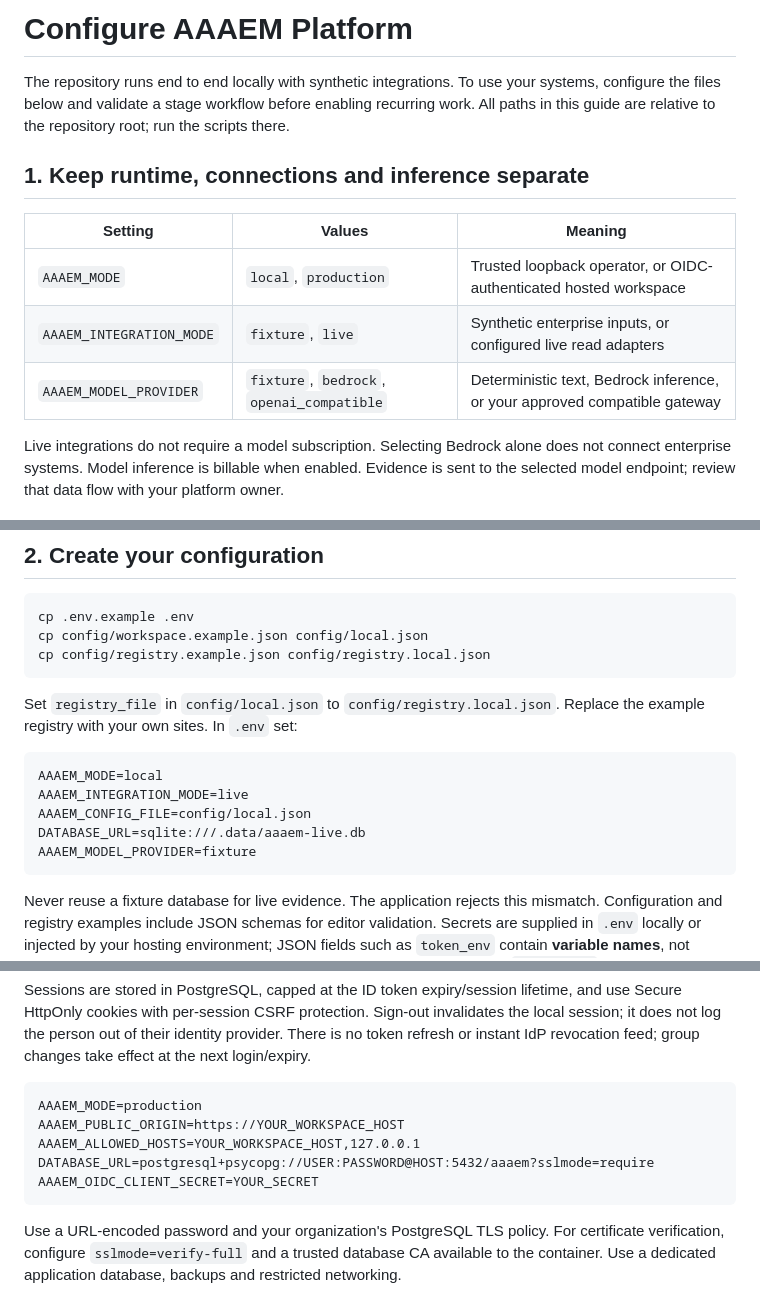
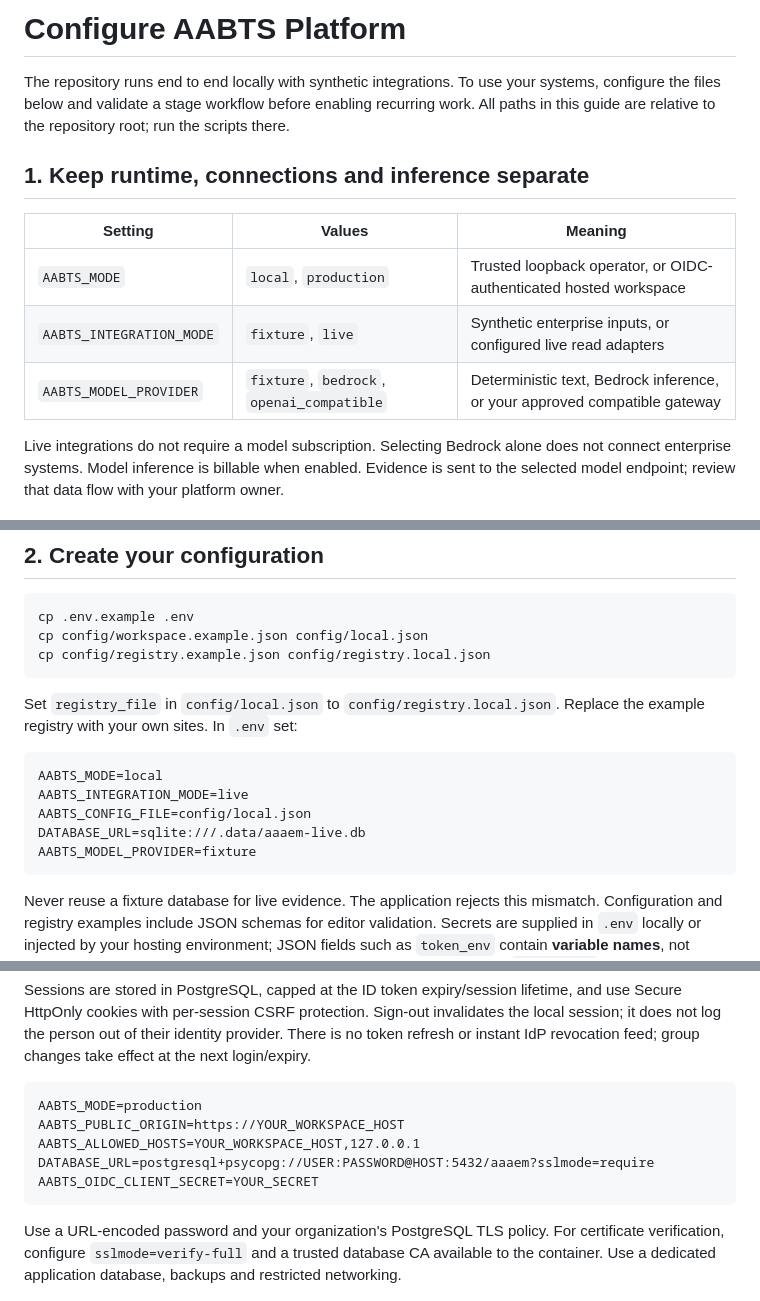
Before and after one commit to ramkarthik77/agentic-platform, a Markdown page: docs/SETUP.md, 3 parts joined by grey strips. Drawn GitHub-style.

Commit message:
Rebrand AABTS product-facing references in docs/SETUP.md

````diff
--- a/docs/SETUP.md
+++ b/docs/SETUP.md
@@ -1,4 +1,4 @@
-# Configure AAAEM Platform
+# Configure AABTS Platform
 
 The repository runs end to end locally with synthetic integrations. To use your systems, configure the files below and validate a stage workflow before enabling recurring work. All paths in this guide are relative to the repository root; run the scripts there.
 
@@ -6,9 +6,9 @@ The repository runs end to end locally with synthetic integrations. To use your
 
 | Setting | Values | Meaning |
 | --- | --- | --- |
-| `AAAEM_MODE` | `local`, `production` | Trusted loopback operator, or OIDC-authenticated hosted workspace |
-| `AAAEM_INTEGRATION_MODE` | `fixture`, `live` | Synthetic enterprise inputs, or configured live read adapters |
-| `AAAEM_MODEL_PROVIDER` | `fixture`, `bedrock`, `openai_compatible` | Deterministic text, Bedrock inference, or your approved compatible gateway |
+| `AABTS_MODE` | `local`, `production` | Trusted loopback operator, or OIDC-authenticated hosted workspace |
+| `AABTS_INTEGRATION_MODE` | `fixture`, `live` | Synthetic enterprise inputs, or configured live read adapters |
+| `AABTS_MODEL_PROVIDER` | `fixture`, `bedrock`, `openai_compatible` | Deterministic text, Bedrock inference, or your approved compatible gateway |
 
 Live integrations do not require a model subscription. Selecting Bedrock alone does not connect enterprise systems. Model inference is billable when enabled. Evidence is sent to the selected model endpoint; review that data flow with your platform owner.
 
@@ -23,11 +23,11 @@ cp config/registry.example.json config/registry.local.json
 Set `registry_file` in `config/local.json` to `config/registry.local.json`. Replace the example registry with your own sites. In `.env` set:
 
 ```dotenv
-AAAEM_MODE=local
-AAAEM_INTEGRATION_MODE=live
-AAAEM_CONFIG_FILE=config/local.json
+AABTS_MODE=local
+AABTS_INTEGRATION_MODE=live
+AABTS_CONFIG_FILE=config/local.json
 DATABASE_URL=sqlite:///.data/aaaem-live.db
-AAAEM_MODEL_PROVIDER=fixture
+AABTS_MODEL_PROVIDER=fixture
 ```
 
 Never reuse a fixture database for live evidence. The application rejects this mismatch. Configuration and registry examples include JSON schemas for editor validation. Secrets are supplied in `.env` locally or injected by your hosting environment; JSON fields such as `token_env` contain **variable names**, not values. Local files, databases and credentials are ignored by Git. Review `git status` before pushing tenant-specific files.
@@ -120,11 +120,11 @@ Grants remain paired: stage admin plus production reader does not grant producti
 Sessions are stored in PostgreSQL, capped at the ID token expiry/session lifetime, and use Secure HttpOnly cookies with per-session CSRF protection. Sign-out invalidates the local session; it does not log the person out of their identity provider. There is no token refresh or instant IdP revocation feed; group changes take effect at the next login/expiry.
 
 ```dotenv
-AAAEM_MODE=production
-AAAEM_PUBLIC_ORIGIN=https://YOUR_WORKSPACE_HOST
-AAAEM_ALLOWED_HOSTS=YOUR_WORKSPACE_HOST,127.0.0.1
+AABTS_MODE=production
+AABTS_PUBLIC_ORIGIN=https://YOUR_WORKSPACE_HOST
+AABTS_ALLOWED_HOSTS=YOUR_WORKSPACE_HOST,127.0.0.1
 DATABASE_URL=postgresql+psycopg://USER:PASSWORD@HOST:5432/aaaem?sslmode=require
-AAAEM_OIDC_CLIENT_SECRET=YOUR_SECRET
+AABTS_OIDC_CLIENT_SECRET=YOUR_SECRET
 ```
 
 Use a URL-encoded password and your organization's PostgreSQL TLS policy. For certificate verification, configure `sslmode=verify-full` and a trusted database CA available to the container. Use a dedicated application database, backups and restricted networking.
````
Also changed, not shown: other parts of docs/SETUP.md (+7 -7 lines).
